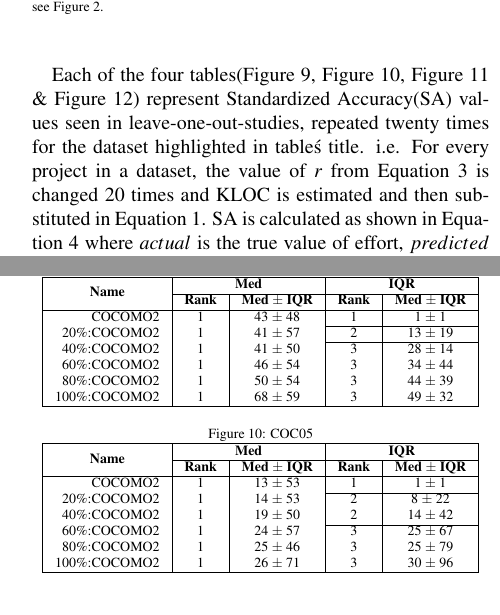
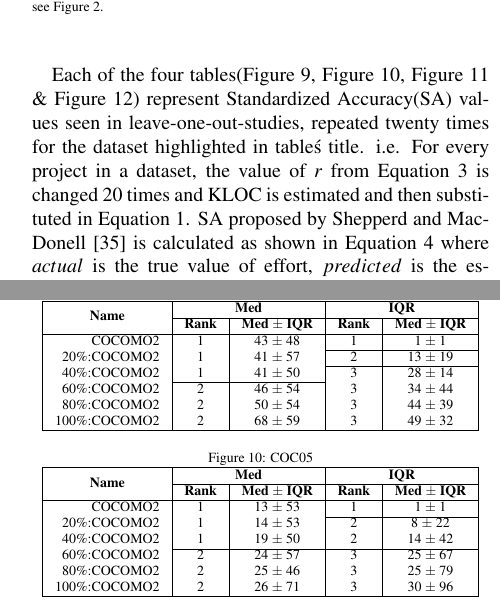
Before and after one commit to ai-se/LOC_error2, a LaTeX paper (locerrors.tex, which reads Tables/sk.tex, george1.tex): two parts of the columns of pages 8 and 10 of 14, joined at a grey line, cut so that both start at the same text. Compiled offline with pdfLaTeX.

Commit message:
Updates from ShareLaTeX

```diff
--- a/Tables/sk.tex
+++ b/Tables/sk.tex
@@ -11,10 +11,10 @@
 \multicolumn{1}{|c|}{}                               & \textbf{Rank} & \textbf{Med $\pm$ IQR} & \textbf{Rank} & \textbf{Med $\pm$ IQR} \\ \hline
     COCOMO2  & 1 & 43 $\pm$ 48   & 1    & 1 $\pm$ 1     \\ \cline{4-5}
 20\%:COCOMO2 & 1 & 41 $\pm$ 57   & 2    & 13 $\pm$ 19   \\ \cline{4-5}
-40\%:COCOMO2 & 1 & 41 $\pm$ 50   & 3    & 28 $\pm$ 14   \\
-60\%:COCOMO2 & 1 & 46 $\pm$ 54   & 3    & 34 $\pm$ 44   \\
-80\%:COCOMO2 & 1 & 50 $\pm$ 54   & 3    & 44 $\pm$ 39   \\
-100\%:COCOMO2 & 1 & 68 $\pm$ 59  & 3    & 49 $\pm$ 32    \\ \hline
+40\%:COCOMO2 & 1 & 41 $\pm$ 50   & 3    & 28 $\pm$ 14   \\ \cline{2-3}
+60\%:COCOMO2 & 2 & 46 $\pm$ 54   & 3    & 34 $\pm$ 44   \\
+80\%:COCOMO2 & 2 & 50 $\pm$ 54   & 3    & 44 $\pm$ 39   \\
+100\%:COCOMO2 & 2 & 68 $\pm$ 59  & 3    & 49 $\pm$ 32    \\ \hline
 \end{tabular}
 
 
@@ -27,10 +27,10 @@
 \multicolumn{1}{|c|}{}                               & \textbf{Rank} & \textbf{Med $\pm$ IQR} & \textbf{Rank} & \textbf{Med $\pm$ IQR} \\ \hline
     COCOMO2  & 1 & 13 $\pm$ 53   & 1    & 1 $\pm$ 1     \\ \cline{4-5}
 20\%:COCOMO2 & 1 & 14 $\pm$ 53   & 2    & 8 $\pm$ 22   \\
-40\%:COCOMO2 & 1 & 19 $\pm$ 50   & 2    & 14 $\pm$ 42   \\ \cline{4-5}
-60\%:COCOMO2 & 1 & 24 $\pm$ 57   & 3    & 25 $\pm$ 67   \\
-80\%:COCOMO2 & 1 & 25 $\pm$ 46   & 3    & 25 $\pm$ 79   \\
-100\%:COCOMO2 & 1 & 26 $\pm$ 71  & 3    & 30 $\pm$ 96    \\ \hline
+40\%:COCOMO2 & 1 & 19 $\pm$ 50   & 2    & 14 $\pm$ 42   \\ \cline{2-5}
+60\%:COCOMO2 & 2 & 24 $\pm$ 57   & 3    & 25 $\pm$ 67   \\
+80\%:COCOMO2 & 2 & 25 $\pm$ 46   & 3    & 25 $\pm$ 79   \\
+100\%:COCOMO2 & 2 & 26 $\pm$ 71  & 3    & 30 $\pm$ 96    \\ \hline
 \end{tabular}
 
 \caption{NASA93}
--- a/george1.tex
+++ b/george1.tex
@@ -127,4 +127,4 @@ when the KLOCs were varied by 20\% to 100\% respectively.
 \mbox{$ \mathit{SA}=\frac{abs(\mathit{actual} - \mathit{predicted})}{\mathit{\sum_{i=1}^{1000}|\pmb{choice}(all) - predicted|}/1000}$}
 \end{equation}
 
-Each of the four tables(\fig{nasa10}, \fig{coc05}, \fig{nasa93} \& \fig{coc81}) represent Standardized Accuracy(SA) values seen in leave-one-out-studies, repeated twenty times for the dataset highlighted in table\'s title. i.e. For every project in a dataset, the value of $r$ from \eq{kloc} is changed 20 times and KLOC is estimated and then substituted in \eq{one}. SA is calculated as shown in \eq{sa} where $actual$ is the true value of effort, $predicted$ is the estimated value, $all$(array) is all the effort values in the dataset and $\pmb{choice}$ randomly picks one value from an array.  The first column in each table denotes the name of the method. COCOMO2 represents estimating effort using COCOMO-II as shown in \fig{coc2}. $x$\%:COCOMO2 represents COCOMO-II where KLOC is perturbed with an error of $x$\% using \eq{kloc}. Column 3 highlights the median and IQR for the median of the SA while column 5 highlights the median and IQR of the IQR of SA.  {\em Better} methods appear {\em higher} in the tables.In these tables, median and IQR are the 50th and the  (75-25)th percentiles. Horizontal lines divide the ``ranks'' found by our Scott-Knott+bootstrapping+effect size tests (shown in column ``Rank''). In these tables we can observe that upto 40\% error in $KLOC$ is tolerable and error greater than that significantly changes the estimate. This observation is further backed by \fig{sa_datasets} which graphically show how the SA changes as we increase the error for the 4 datasets. Thus, there is point of tolerance beyond which estimation error increases significantly.
+Each of the four tables(\fig{nasa10}, \fig{coc05}, \fig{nasa93} \& \fig{coc81}) represent Standardized Accuracy(SA) values seen in leave-one-out-studies, repeated twenty times for the dataset highlighted in table\'s title. i.e. For every project in a dataset, the value of $r$ from \eq{kloc} is changed 20 times and KLOC is estimated and then substituted in \eq{one}. SA proposed by Shepperd and MacDonell~\cite{shepperd12a} is calculated as shown in \eq{sa} where $actual$ is the true value of effort, $predicted$ is the estimated value, $all$(array) is all the effort values in the dataset and $\pmb{choice}$ randomly picks one value from an array.  The first column in each table denotes the name of the method. COCOMO2 represents estimating effort using COCOMO-II as shown in \fig{coc2}. $x$\%:COCOMO2 represents COCOMO-II where KLOC is perturbed with an error of $x$\% using \eq{kloc}. Column 3 highlights the median and IQR for the median of the SA while column 5 highlights the median and IQR of the IQR of SA.  {\em Better} methods appear {\em higher} in the tables.In these tables, median and IQR are the 50th and the  (75-25)th percentiles. Horizontal lines divide the ``ranks'' found by our Scott-Knott+bootstrapping+effect size tests (shown in column ``Rank''). In these tables we can observe that upto 40\% error in $KLOC$ is tolerable and error greater than that significantly changes the estimate. This observation is further backed by \fig{sa_datasets} which graphically show how the SA changes as we increase the error for the 4 datasets. Thus, there is point of tolerance beyond which estimation error increases significantly.
```
Also changed, not shown: locerrors.tex (+3 -2 lines), Tables/sk.tex (14 more changed lines).
